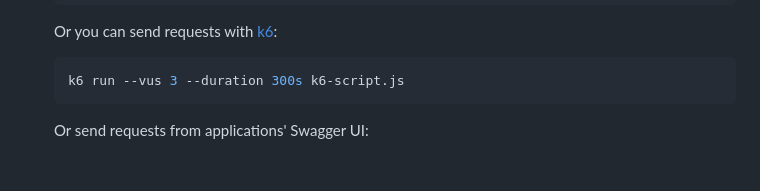
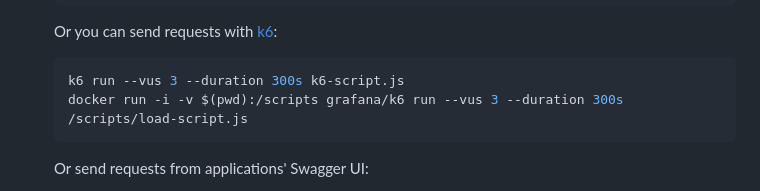
Before and after one commit to Sumanth17-git/SRETraining, a Markdown page: spring-boot-observability-main/readme.md, the part around the change. GitHub-like rendering; blank space fills up the shorter version.

````diff
--- a/spring-boot-observability-main/readme.md
+++ b/spring-boot-observability-main/readme.md
@@ -62,6 +62,7 @@ This demo project is a Spring Boot version of [FastAPI with Observability](https
 
    ```bash
    k6 run --vus 3 --duration 300s k6-script.js
+   docker run -i -v $(pwd):/scripts grafana/k6 run --vus 3 --duration 300s /scripts/load-script.js
    ```
 
    Or send requests from applications' Swagger UI:
````
